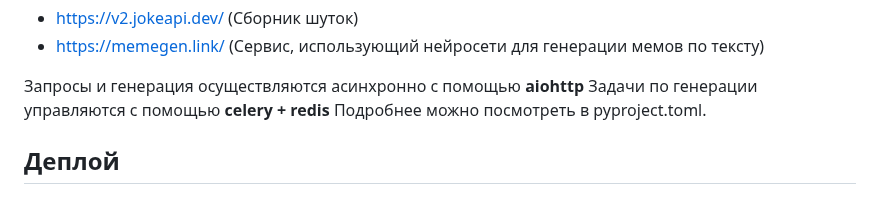
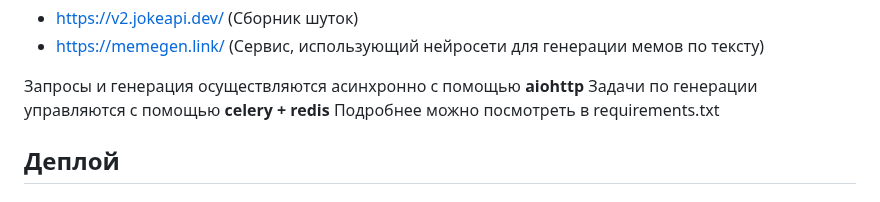
Before and after one commit to aogridasov/memes_all_day, a Markdown page: README.md, the part around the change. GitHub-like rendering.

```diff
--- a/README.md
+++ b/README.md
@@ -13,7 +13,7 @@
 
 Запросы и генерация осуществляются асинхронно с помощью **aiohttp**
 Задачи по генерации управляются с помощью **celery + redis**
-Подробнее можно посмотреть в pyproject.toml.
+Подробнее можно посмотреть в requirements.txt
 
 ## Деплой
 #### Алгоритм действий для запуска проекта
```
